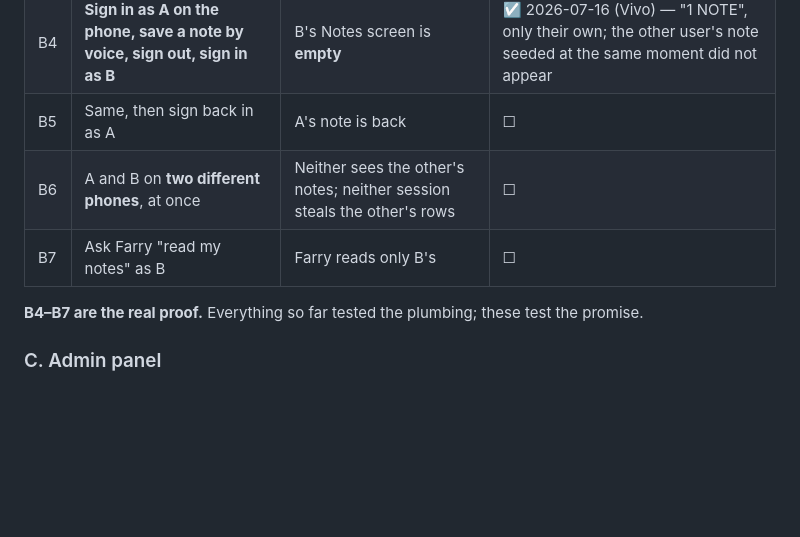
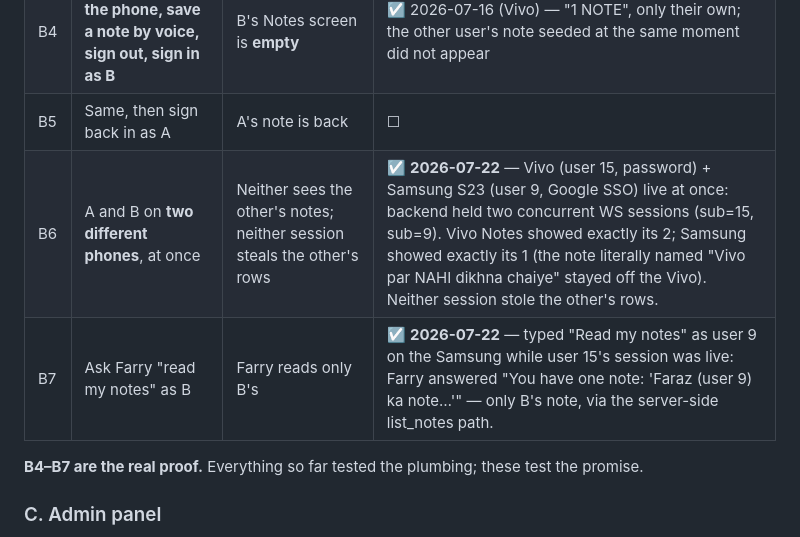
Before and after one commit to farooquifaraz/FarryOn, a Markdown page: docs/TEST_PLAN.md, the part around the change. Drawn GitHub-style; blank space fills up the shorter version.

Commit message:
test: B6 + B7 verified — two phones, two accounts, at once
The one bug that kept trying to reappear all month, now proven absent where it
matters: two concurrent live sessions (user 15 on the Vivo, user 9 on the S23),
each phone's Notes showing exactly its own rows, and Farry's server-side
list_notes reading only the asking user's note. The Samsung note is literally
titled 'Vivo par NAHI dikhna chaiye', and it didn't.

Co-Authored-By: Claude Opus 4.8 <noreply@anthropic.com>

```diff
--- a/docs/TEST_PLAN.md
+++ b/docs/TEST_PLAN.md
@@ -86,8 +86,8 @@ server, and now on a real phone (B4).
 | B3 | WS session owner = token holder | Session row carries the real user | ☑ 2026-07-15 (device) |
 | B4 | **Sign in as A on the phone, save a note by voice, sign out, sign in as B** | B's Notes screen is **empty** | ☑ 2026-07-16 (Vivo) — "1 NOTE", only their own; the other user's note seeded at the same moment did not appear |
 | B5 | Same, then sign back in as A | A's note is back | ☐ |
-| B6 | A and B on **two different phones**, at once | Neither sees the other's notes; neither session steals the other's rows | ☐ |
-| B7 | Ask Farry "read my notes" as B | Farry reads only B's | ☐ |
+| B6 | A and B on **two different phones**, at once | Neither sees the other's notes; neither session steals the other's rows | ☑ **2026-07-22** — Vivo (user 15, password) + Samsung S23 (user 9, Google SSO) live at once: backend held two concurrent WS sessions (sub=15, sub=9). Vivo Notes showed exactly its 2; Samsung showed exactly its 1 (the note literally named "Vivo par NAHI dikhna chaiye" stayed off the Vivo). Neither session stole the other's rows. |
+| B7 | Ask Farry "read my notes" as B | Farry reads only B's | ☑ **2026-07-22** — typed "Read my notes" as user 9 on the Samsung while user 15's session was live: Farry answered "You have one note: 'Faraz (user 9) ka note…'" — only B's note, via the server-side list_notes path. |
 
 **B4–B7 are the real proof.** Everything so far tested the plumbing; these test
 the promise.
```
